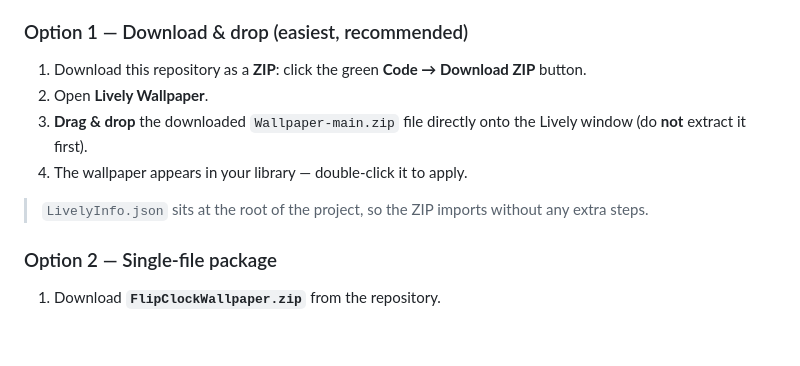
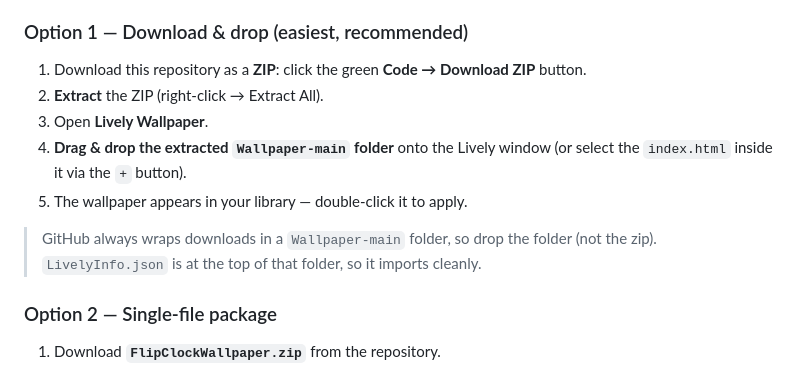
Before and after one commit to dilleshwar-17/Wallpaper, a Markdown page: README.md, the part around the change. GitHub-like rendering; blank space fills up the shorter version.

Commit message:
Fix install instructions: drop the extracted folder, not GitHub's wrapped zip

```diff
--- a/README.md
+++ b/README.md
@@ -25,11 +25,12 @@ A dynamic desktop wallpaper built for **Lively Wallpaper** — featuring a liqui
 ### Option 1 — Download & drop (easiest, recommended)
 
 1. Download this repository as a **ZIP**: click the green **Code → Download ZIP** button.
-2. Open **Lively Wallpaper**.
-3. **Drag & drop** the downloaded `Wallpaper-main.zip` file directly onto the Lively window (do **not** extract it first).
-4. The wallpaper appears in your library — double-click it to apply.
+2. **Extract** the ZIP (right-click → Extract All).
+3. Open **Lively Wallpaper**.
+4. **Drag & drop the extracted `Wallpaper-main` folder** onto the Lively window (or select the `index.html` inside it via the `+` button).
+5. The wallpaper appears in your library — double-click it to apply.
 
-> `LivelyInfo.json` sits at the root of the project, so the ZIP imports without any extra steps.
+> GitHub always wraps downloads in a `Wallpaper-main` folder, so drop the folder (not the zip). `LivelyInfo.json` is at the top of that folder, so it imports cleanly.
 
 ### Option 2 — Single-file package
 
```
